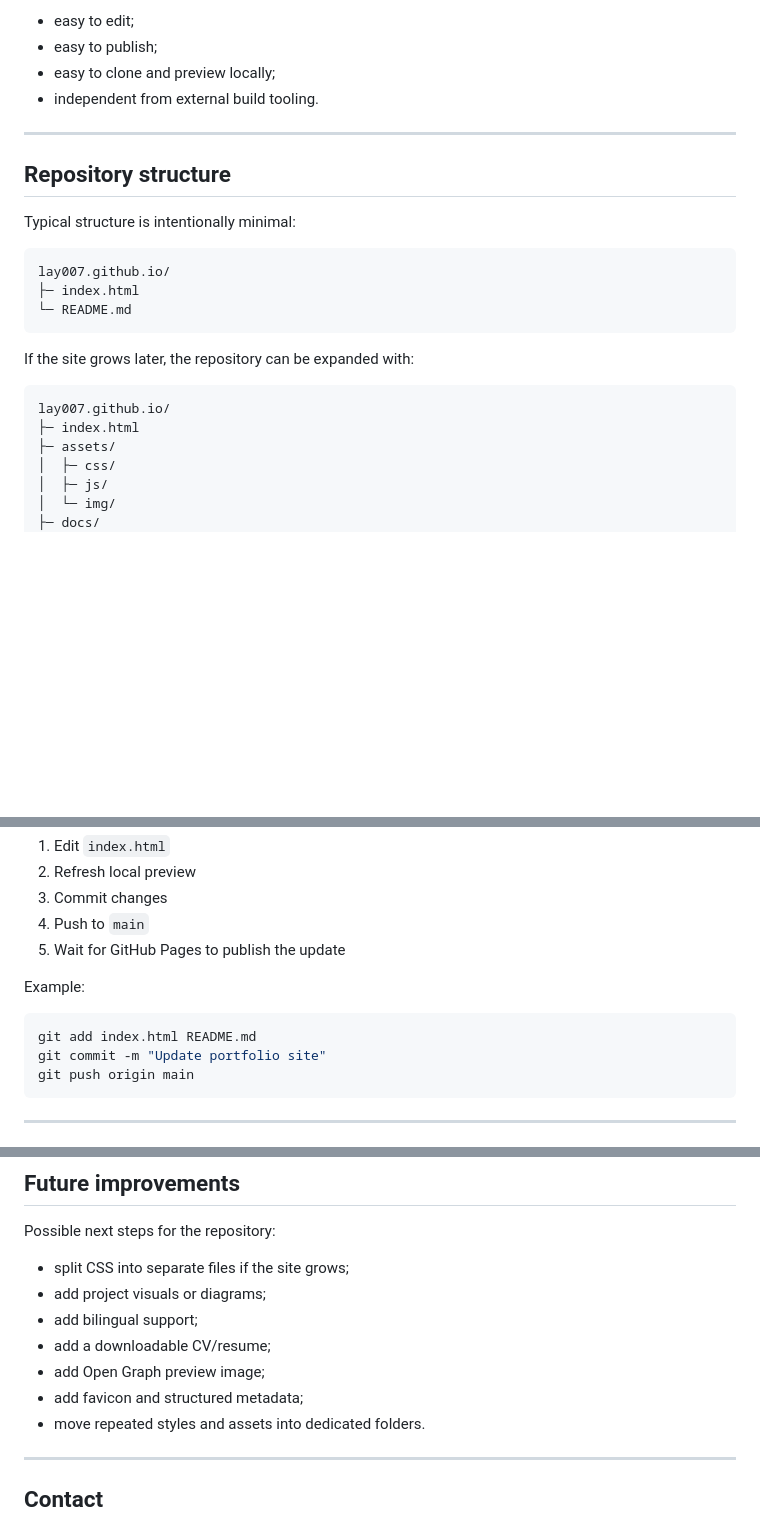
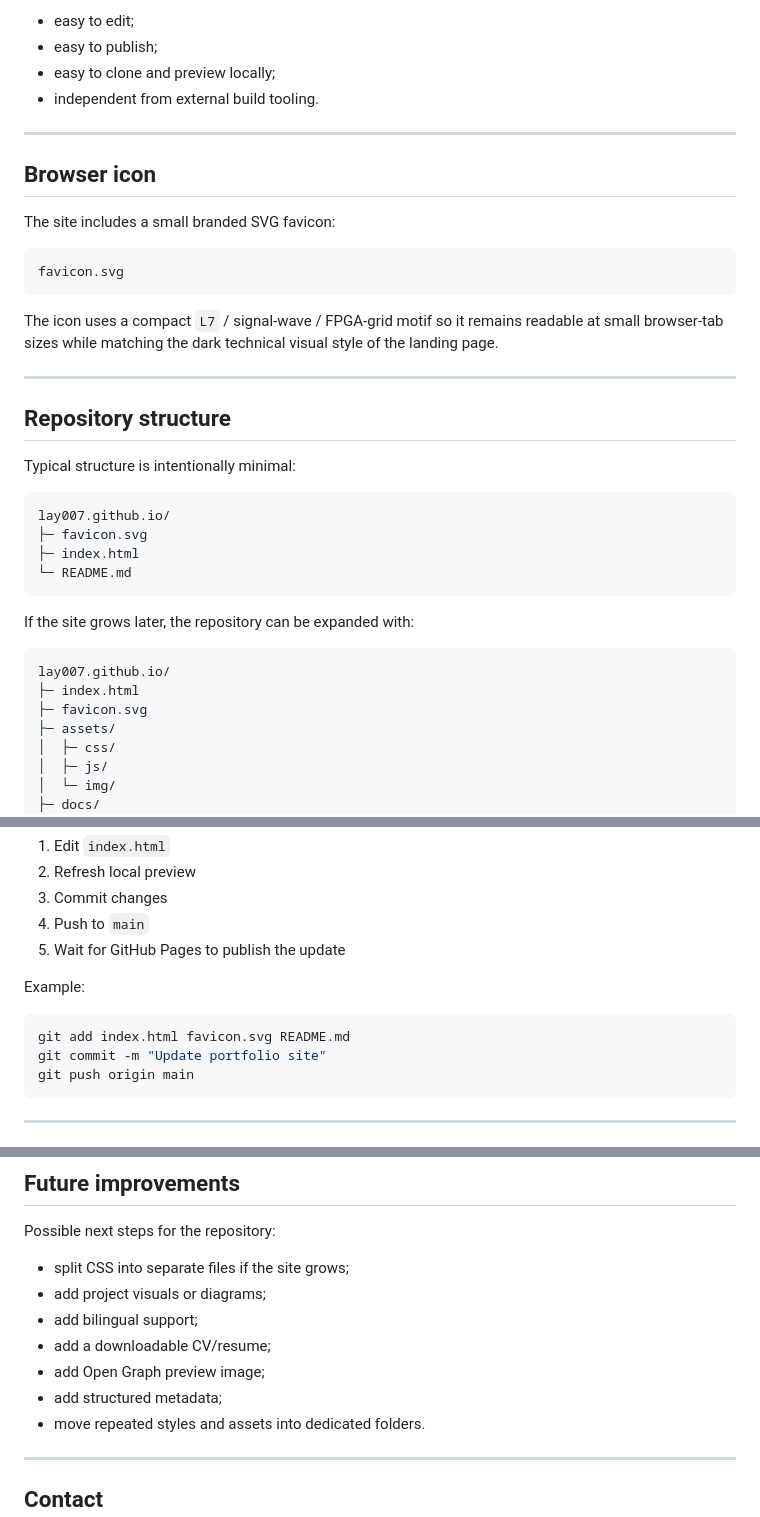
Before and after one commit to Lay007/lay007.github.io, a Markdown page: README.md, 3 parts joined by grey strips. Drawn GitHub-style; blank space fills up the shorter version.

Commit message:
Document favicon asset in portfolio site

````diff
--- a/README.md
+++ b/README.md
@@ -87,12 +87,25 @@ This keeps the website:
 
 ---
 
+## Browser icon
+
+The site includes a small branded SVG favicon:
+
+```text
+favicon.svg
+```
+
+The icon uses a compact `L7` / signal-wave / FPGA-grid motif so it remains readable at small browser-tab sizes while matching the dark technical visual style of the landing page.
+
+---
+
 ## Repository structure
 
 Typical structure is intentionally minimal:
 
 ```text
 lay007.github.io/
+├─ favicon.svg
 ├─ index.html
 └─ README.md
 ```
@@ -102,6 +115,7 @@ If the site grows later, the repository can be expanded with:
 ```text
 lay007.github.io/
 ├─ index.html
+├─ favicon.svg
 ├─ assets/
 │  ├─ css/
 │  ├─ js/
@@ -149,7 +163,7 @@ Typical update flow:
 Example:
 
 ```bash
-git add index.html README.md
+git add index.html favicon.svg README.md
 git commit -m "Update portfolio site"
 git push origin main
 ```
@@ -179,7 +193,7 @@ Possible next steps for the repository:
 - add bilingual support;
 - add a downloadable CV/resume;
 - add Open Graph preview image;
-- add favicon and structured metadata;
+- add structured metadata;
 - move repeated styles and assets into dedicated folders.
 
 ---
````
